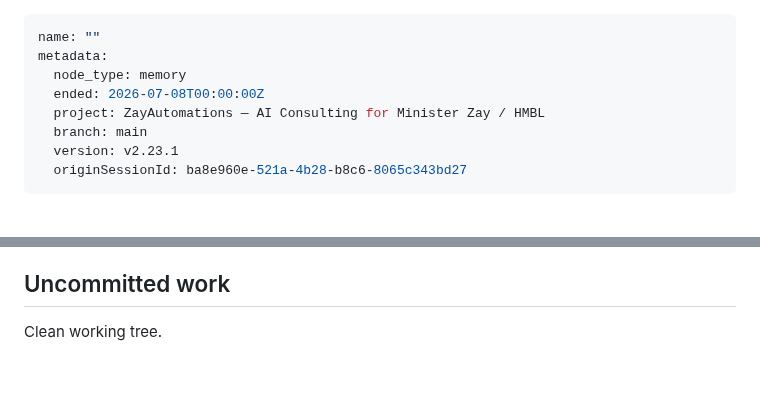
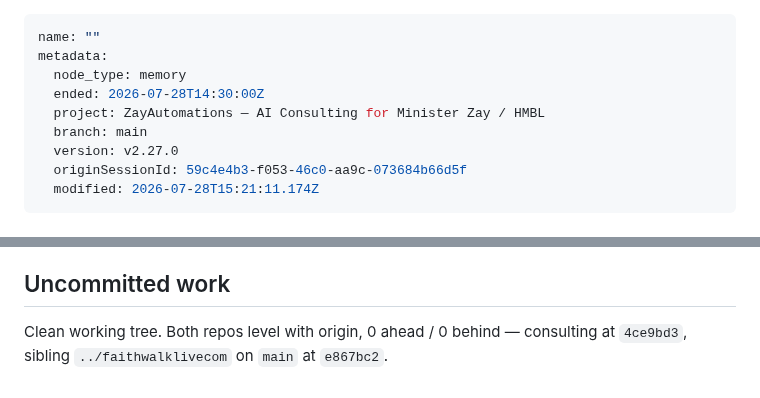
Before and after one commit to 12TribesofIsrael/AIconsultantforHmblzayy, a Markdown page: .claude/memory/LAST_SESSION.md, 2 parts joined by grey strips. Rendered like a GitHub page.

Commit message:
Memory: session-end auto-sync 2026-07-28

```diff
--- a/.claude/memory/LAST_SESSION.md
+++ b/.claude/memory/LAST_SESSION.md
@@ -2,10 +2,11 @@
 name: ""
 metadata:
   node_type: memory
-  ended: 2026-07-08T00:00:00Z
+  ended: 2026-07-28T14:30:00Z
   project: ZayAutomations — AI Consulting for Minister Zay / HMBL
   branch: main
-  version: v2.23.1
-  originSessionId: ba8e960e-521a-4b28-b8c6-8065c343bd27
+  version: v2.27.0
+  originSessionId: 59c4e4b3-f053-46c0-aa9c-073684b66d5f
+  modified: 2026-07-28T15:21:11.174Z
 ---
 
@@ -33,3 +84,4 @@ faithwalklive.com stat bar was showing garbage — "Miles Walked 14,068 / 3,000
 
 ## Uncommitted work
-Clean working tree.
+Clean working tree. Both repos level with origin, 0 ahead / 0 behind — consulting at `4ce9bd3`,
+sibling `../faithwalklivecom` on `main` at `e867bc2`.
```
Also changed, not shown: other parts of .claude/memory/LAST_SESSION.md (+63 -13 lines), .claude/memory/feedback_tracker_geocode_plausibility.md (+10 -0 lines).
